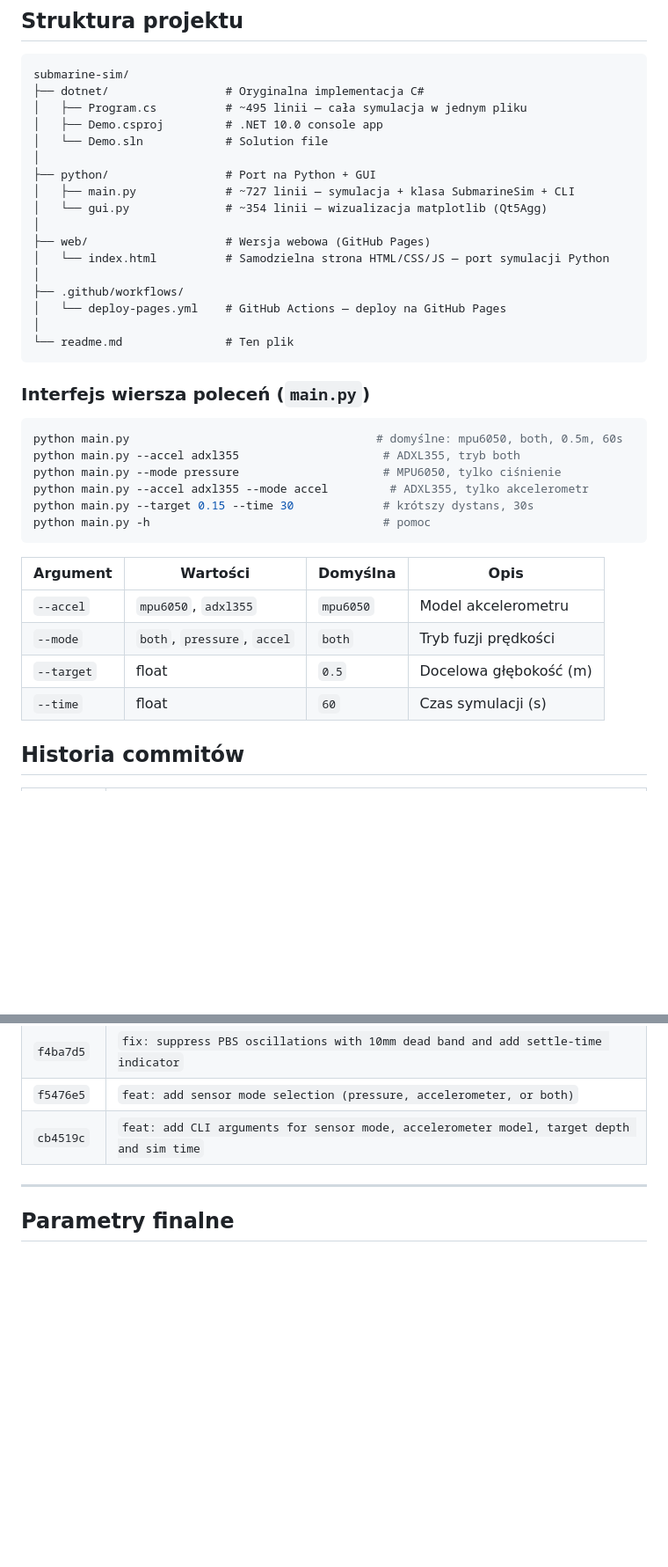
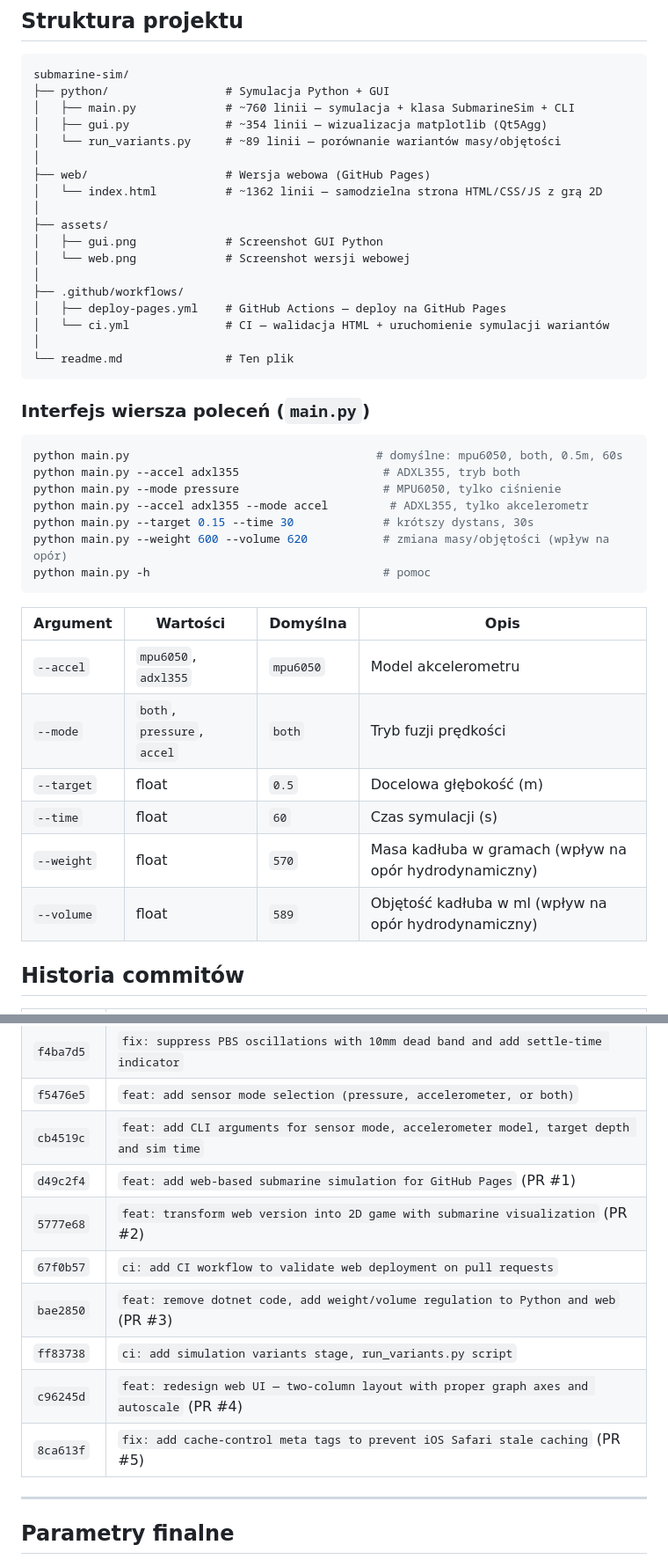
Before and after one commit to adamtrepka/submarine-sim, a Markdown page: readme.md, 2 parts joined by grey strips. Shown at 88% size. Rendered like a GitHub page; blank space fills up the shorter version.

Commit message:
docs: update readme with new phases (web, weight/volume, dotnet removal), project structure, CLI args, and commit history

````diff
--- a/readme.md
+++ b/readme.md
@@ -289,20 +315,21 @@ Po uruchomieniu GUI widoczne ciągłe oscylacje PBS. Przyczyna: szum prędkości
 
 ```
 submarine-sim/
-├── dotnet/                 # Oryginalna implementacja C#
-│   ├── Program.cs          # ~495 linii — cała symulacja w jednym pliku
-│   ├── Demo.csproj         # .NET 10.0 console app
-│   └── Demo.sln            # Solution file
-│
-├── python/                 # Port na Python + GUI
-│   ├── main.py             # ~727 linii — symulacja + klasa SubmarineSim + CLI
-│   └── gui.py              # ~354 linii — wizualizacja matplotlib (Qt5Agg)
+├── python/                 # Symulacja Python + GUI
+│   ├── main.py             # ~760 linii — symulacja + klasa SubmarineSim + CLI
+│   ├── gui.py              # ~354 linii — wizualizacja matplotlib (Qt5Agg)
+│   └── run_variants.py     # ~89 linii — porównanie wariantów masy/objętości
 │
 ├── web/                    # Wersja webowa (GitHub Pages)
-│   └── index.html          # Samodzielna strona HTML/CSS/JS — port symulacji Python
+│   └── index.html          # ~1362 linii — samodzielna strona HTML/CSS/JS z grą 2D
+│
+├── assets/
+│   ├── gui.png             # Screenshot GUI Python
+│   └── web.png             # Screenshot wersji webowej
 │
 ├── .github/workflows/
-│   └── deploy-pages.yml    # GitHub Actions — deploy na GitHub Pages
+│   ├── deploy-pages.yml    # GitHub Actions — deploy na GitHub Pages
+│   └── ci.yml              # CI — walidacja HTML + uruchomienie symulacji wariantów
 │
 └── readme.md               # Ten plik
 ```
@@ -315,6 +342,7 @@ python main.py --accel adxl355                     # ADXL355, tryb both
 python main.py --mode pressure                     # MPU6050, tylko ciśnienie
 python main.py --accel adxl355 --mode accel         # ADXL355, tylko akcelerometr
 python main.py --target 0.15 --time 30             # krótszy dystans, 30s
+python main.py --weight 600 --volume 620           # zmiana masy/objętości (wpływ na opór)
 python main.py -h                                  # pomoc
 ```
 
@@ -324,6 +352,8 @@ python main.py -h                                  # pomoc
 | `--mode` | `both`, `pressure`, `accel` | `both` | Tryb fuzji prędkości |
 | `--target` | float | `0.5` | Docelowa głębokość (m) |
 | `--time` | float | `60` | Czas symulacji (s) |
+| `--weight` | float | `570` | Masa kadłuba w gramach (wpływ na opór hydrodynamiczny) |
+| `--volume` | float | `589` | Objętość kadłuba w ml (wpływ na opór hydrodynamiczny) |
 
 ## Historia commitów
 
@@ -335,6 +365,13 @@ python main.py -h                                  # pomoc
 | `f4ba7d5` | `fix: suppress PBS oscillations with 10mm dead band and add settle-time indicator` |
 | `f5476e5` | `feat: add sensor mode selection (pressure, accelerometer, or both)` |
 | `cb4519c` | `feat: add CLI arguments for sensor mode, accelerometer model, target depth and sim time` |
+| `d49c2f4` | `feat: add web-based submarine simulation for GitHub Pages` (PR #1) |
+| `5777e68` | `feat: transform web version into 2D game with submarine visualization` (PR #2) |
+| `67f0b57` | `ci: add CI workflow to validate web deployment on pull requests` |
+| `bae2850` | `feat: remove dotnet code, add weight/volume regulation to Python and web` (PR #3) |
+| `ff83738` | `ci: add simulation variants stage, run_variants.py script` |
+| `c96245d` | `feat: redesign web UI — two-column layout with proper graph axes and autoscale` (PR #4) |
+| `8ca613f` | `fix: add cache-control meta tags to prevent iOS Safari stale caching` (PR #5) |
 
 ---
 
````
Also changed, not shown: other parts of readme.md (+28 -0 lines).
